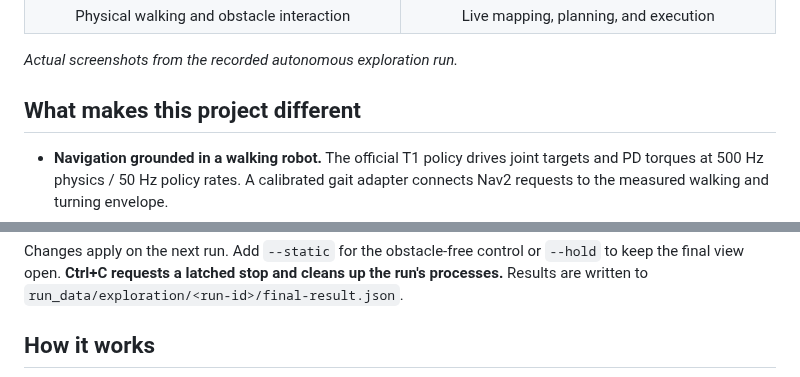
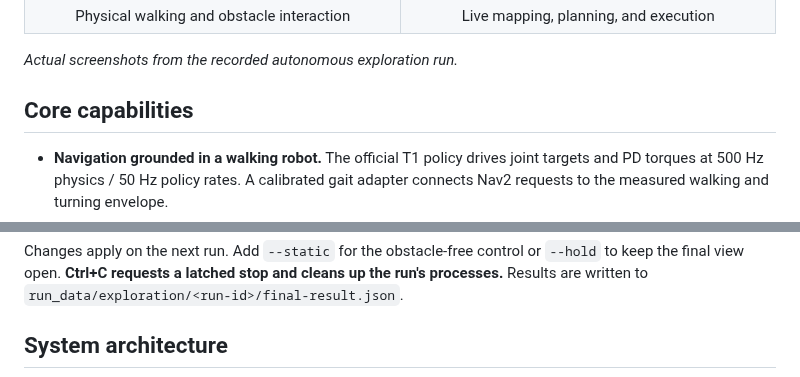
Before and after one commit to wandering2025/humanoid_nav_ws, a Markdown page: README.md, 2 parts joined by grey strips. GitHub-like rendering.

Commit message:
docs: clarify capabilities and render layered system architecture

```diff
--- a/README.md
+++ b/README.md
@@ -17,7 +17,7 @@ A ROS 2 and MuJoCo project connecting physical bipedal locomotion, LiDAR SLAM, g
 
 *Actual screenshots from the recorded autonomous exploration run.*
 
-## What makes this project different
+## Core capabilities
 
 - **Navigation grounded in a walking robot.** The official T1 policy drives joint targets and PD torques at 500 Hz physics / 50 Hz policy rates. A calibrated gait adapter connects Nav2 requests to the measured walking and turning envelope.
 - **A destination is enough.** The explorer scores reachable frontiers by travel cost, progress toward the goal, information gain, and visit history. It switches to the destination as soon as an observed route becomes available.
@@ -69,5 +69,5 @@ goal: {x: 11.0, y: 0.5}  # metres: forward, left
 
 Changes apply on the next run. Add `--static` for the obstacle-free control or `--hold` to keep the final view open. **Ctrl+C requests a latched stop and cleans up the run's processes.** Results are written to `run_data/exploration/<run-id>/final-result.json`.
 
-## How it works
+## System architecture
 
```
Also changed, not shown: other parts of README.md (+3 -13 lines), docs/architecture.md (+4 -0 lines), docs/media/system-architecture.png (added), 1 other file.
